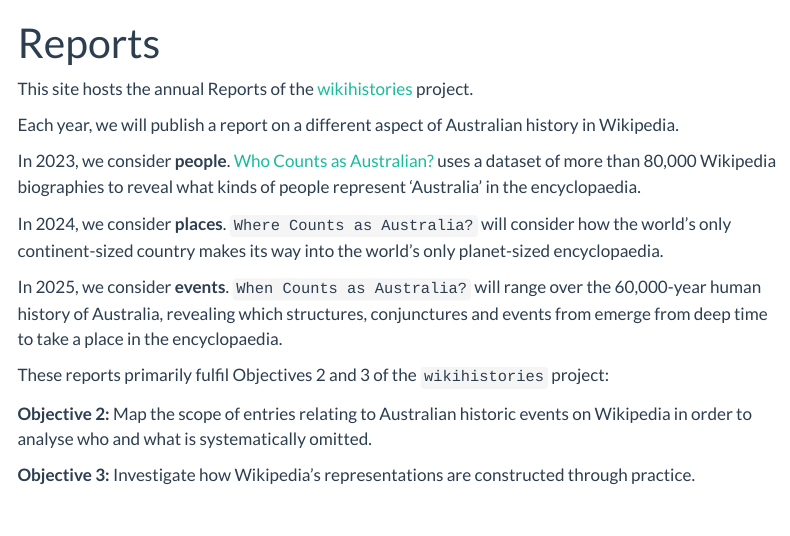
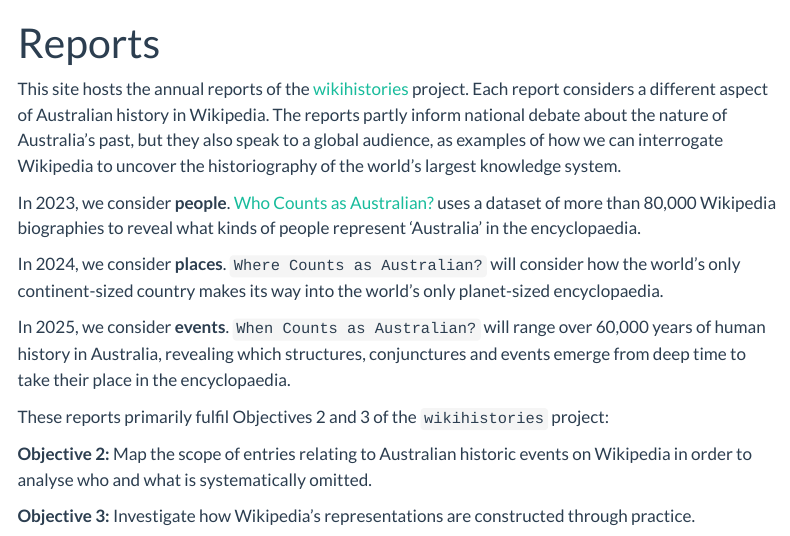
Before and after one commit to wikihistories/reports, a Quarto document (index.qmd): the page in a window 1100 px wide, from its top. Rendered offline with R 4.5, knitr and Pandoc in place of Quarto, with nearby package versions; menus at the side of the page are left out.

Commit message:
update website

```diff
--- a/index.qmd
+++ b/index.qmd
@@ -2,15 +2,13 @@
 title: "Reports"
 ---
 
-This site hosts the annual Reports of the [wikihistories](https://wikihistories.net) project.
-
-Each year, we will publish a report on a different aspect of Australian history in Wikipedia.
+This site hosts the annual reports of the [wikihistories](https://wikihistories.net) project. Each report considers a different aspect of Australian history in Wikipedia. The reports partly inform national debate about the nature of Australia's past, but they also speak to a global audience, as examples of how we can interrogate Wikipedia to uncover the historiography of the world's largest knowledge system.
 
 In 2023, we consider **people**. [Who Counts as Australian?](who-counts.html) uses a dataset of more than 80,000 Wikipedia biographies to reveal what kinds of people represent 'Australia' in the encyclopaedia.
 
-In 2024, we consider **places**. `Where Counts as Australia?` will consider how the world's only continent-sized country makes its way into the world's only planet-sized encyclopaedia.
+In 2024, we consider **places**. `Where Counts as Australian?` will consider how the world's only continent-sized country makes its way into the world's only planet-sized encyclopaedia.
 
-In 2025, we consider **events**. `When Counts as Australia?` will range over the 60,000-year human history of Australia, revealing which structures, conjunctures and events from emerge from deep time to take a place in the encyclopaedia.
+In 2025, we consider **events**. `When Counts as Australian?` will range over 60,000 years of human history in Australia, revealing which structures, conjunctures and events emerge from deep time to take their place in the encyclopaedia.
 
 These reports primarily fulfil Objectives 2 and 3 of the `wikihistories` project:
 
```
Also changed, not shown: who-counts.qmd (+2 -2 lines), docs/search.json, 3 other files.
